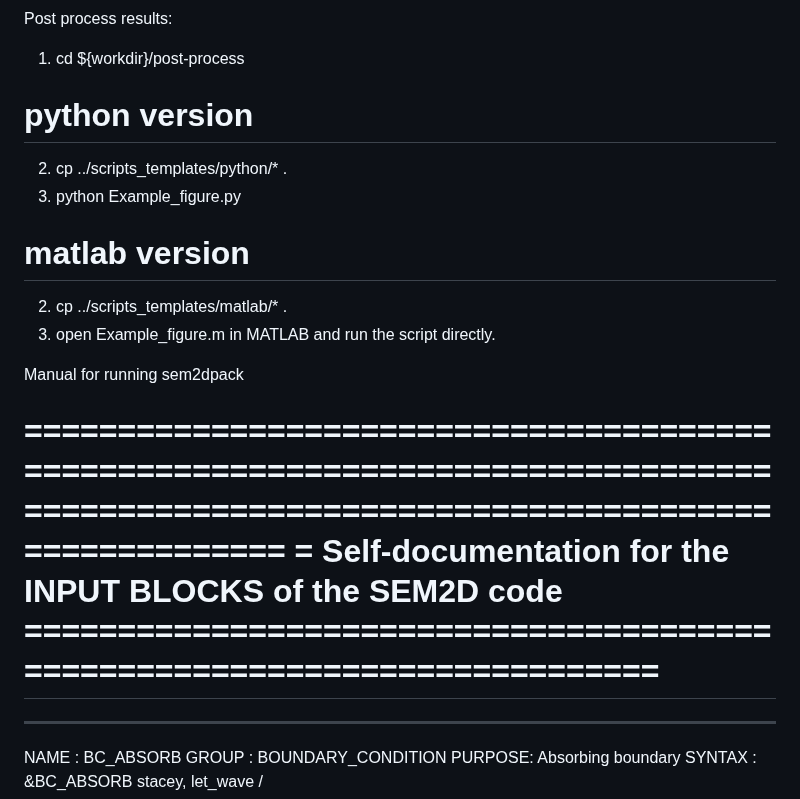
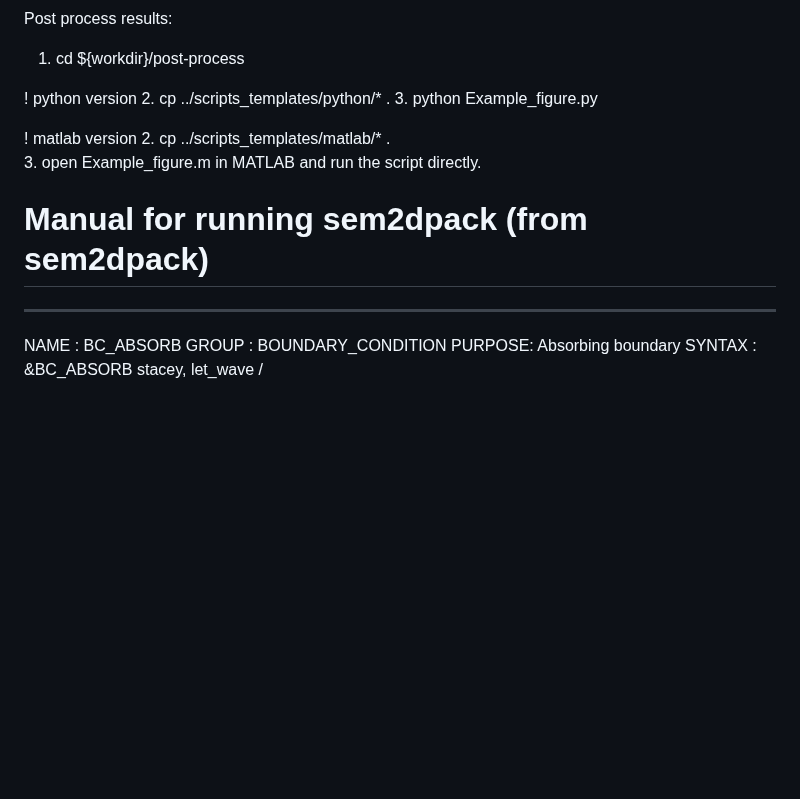
Before and after one commit to Huihuiweng/Tutorial_sem2dpack, a Markdown page: README.md, the part around the change. Drawn GitHub-style; blank space fills up the shorter version.

Commit message:
revise README.md

```diff
--- a/README.md
+++ b/README.md
@@ -23,25 +23,16 @@ Running model:
 Post process results:
 1. cd ${workdir}/post-process
 
-# python version
+! python version
 2. cp ../scripts_templates/python/* .
 3. python Example_figure.py
 
-# matlab version
+! matlab version
 2. cp ../scripts_templates/matlab/* .
 3. open Example_figure.m in MATLAB and run the script directly.
 
 
-
-
-
-
-Manual for running sem2dpack
-
-======================================================================================================================================
-= Self-documentation for the INPUT BLOCKS of the SEM2D code ==========================================================================
-======================================================================================================================================
-
+# Manual for running sem2dpack (from sem2dpack)
  ----------------------------------------------------------------------------
 
  NAME   : BC_ABSORB
```
